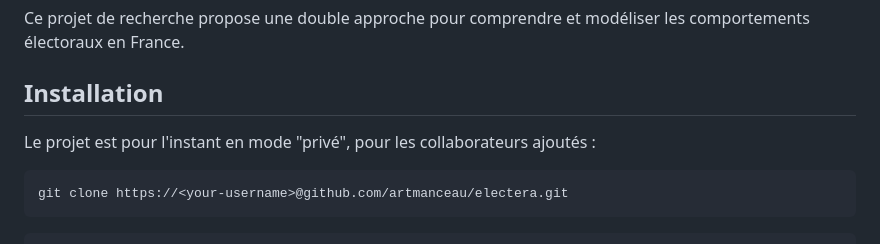
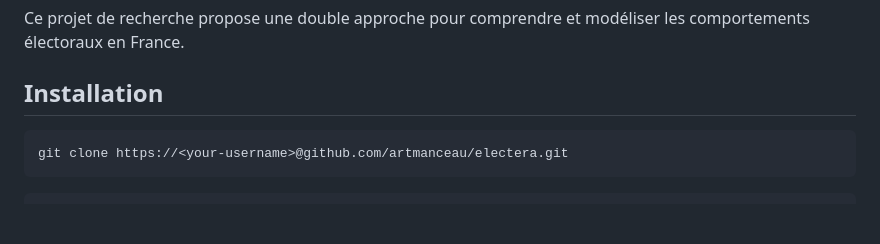
Before and after one commit to artmanceau/electera, a Markdown page: README.md, the part around the change. Drawn GitHub-style; blank space fills up the shorter version.

````diff
--- a/README.md
+++ b/README.md
@@ -3,8 +3,6 @@
 Ce projet de recherche propose une double approche pour comprendre et modéliser les comportements électoraux en France.
 
 ## Installation
-
-Le projet est pour l'instant en mode "privé", pour les collaborateurs ajoutés :
 
 ```bash
 git clone https://<your-username>@github.com/artmanceau/electera.git
````
